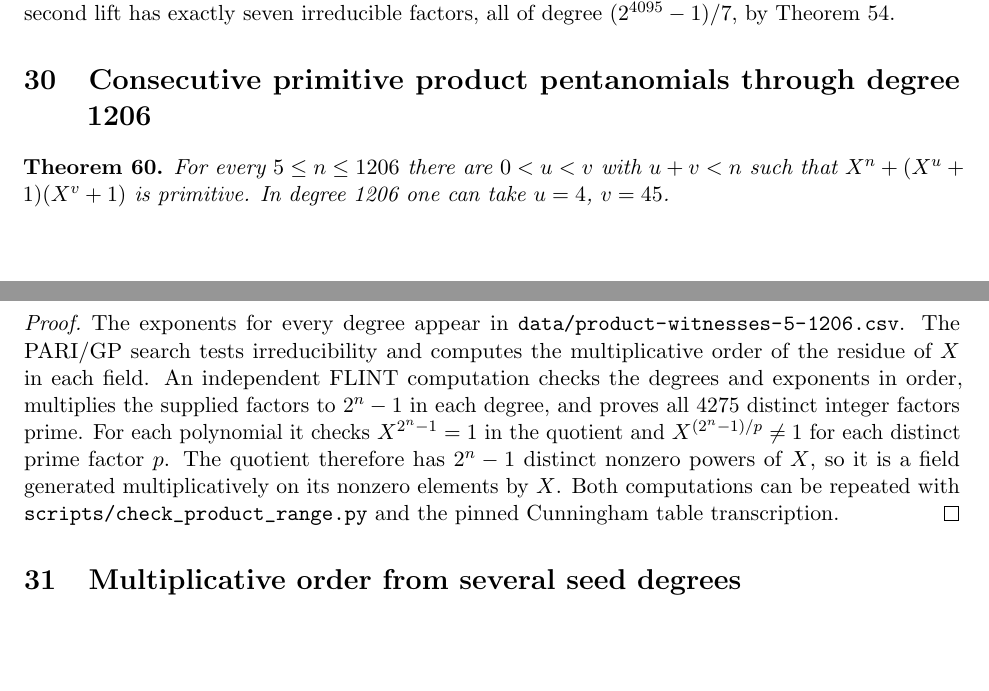
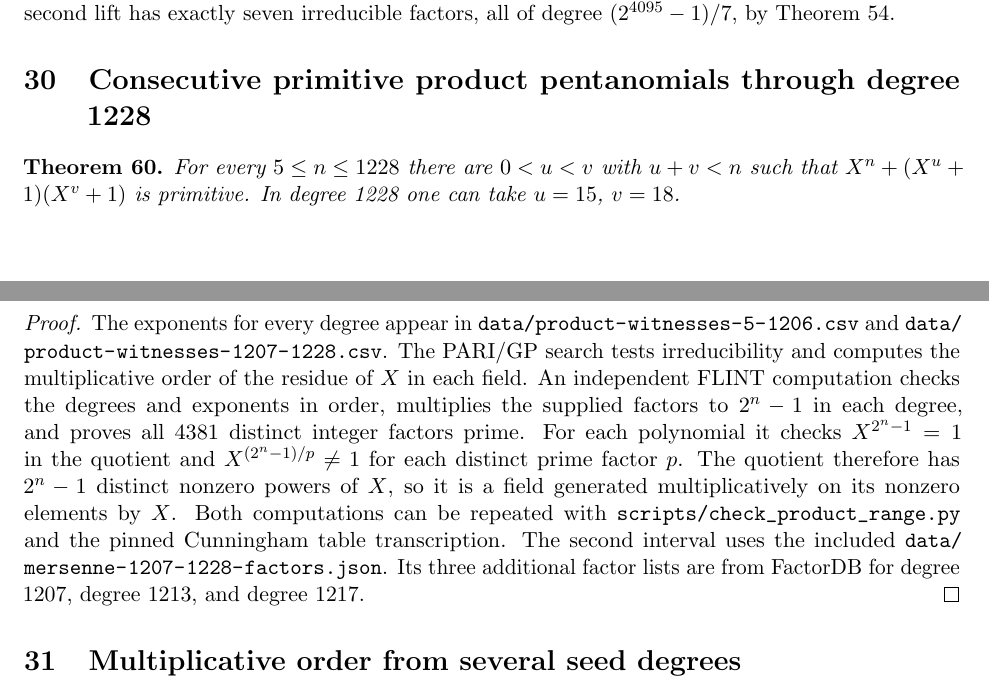
Before and after one commit to rudi-cilibrasi/gf2fun, a LaTeX document (results.tex): two parts of pages 37 and 38 of 40, joined at a grey line, cut so that both start at the same text, the shorter picture padded with empty space. Compiled offline with pdfLaTeX.

Commit message:
Verify consecutive primitive product pentanomials through degree 1228

```diff
--- a/results.tex
+++ b/results.tex
@@ -2863,19 +2863,20 @@ root-product tests of lengths through 4094. For the other six seeds,
 each second lift has exactly seven irreducible factors, all of degree
 \((2^{4095}-1)/7\), by Theorem~\ref{thm:ore-largest-factor}.
 
-\section{Consecutive primitive product pentanomials through degree 1206}
+\section{Consecutive primitive product pentanomials through degree 1228}
 \begin{theorem}
-For every \(5\le n\le1206\) there are \(0<u<v\) with \(u+v<n\)
+For every \(5\le n\le1228\) there are \(0<u<v\) with \(u+v<n\)
 such that \(X^n+(X^u+1)(X^v+1)\) is primitive.
-In degree 1206 one can take \(u=4\), \(v=45\).
+In degree 1228 one can take \(u=15\), \(v=18\).
 \end{theorem}
 \begin{proof}
 The exponents for every degree appear in
-\nolinkurl{data/product-witnesses-5-1206.csv}. The PARI/GP search
+\nolinkurl{data/product-witnesses-5-1206.csv} and
+\nolinkurl{data/product-witnesses-1207-1228.csv}. The PARI/GP search
 tests irreducibility and computes the multiplicative order of the
 residue of \(X\) in each field. An independent FLINT computation
 checks the degrees and exponents in order, multiplies the supplied
-factors to \(2^n-1\) in each degree, and proves all 4275 distinct
+factors to \(2^n-1\) in each degree, and proves all 4381 distinct
 integer factors prime. For each polynomial it checks \(X^{2^n-1}=1\)
 in the quotient and \(X^{(2^n-1)/p}\ne1\) for each distinct prime
 factor \(p\). The quotient therefore has \(2^n-1\) distinct nonzero
@@ -2883,7 +2884,12 @@ powers of \(X\), so it is a field generated multiplicatively on its
 nonzero elements by \(X\). Both computations can be repeated with
 \nolinkurl{scripts/check_product_range.py} and the pinned
 \href{https://github.com/postvakje/Reformatted-Cunningham-Project-tables/blob/dff2e282ff15399b16b4fb840a410aa2a37076b7/pmain422_table2-.json}
-{Cunningham table transcription}.
+{Cunningham table transcription}. The second interval uses the included
+\nolinkurl{data/mersenne-1207-1228-factors.json}. Its three additional
+factor lists are from FactorDB for
+\href{https://factordb.com/index.php?id=1000000000000001207}{degree 1207},
+\href{https://factordb.com/index.php?id=1000000000000001213}{degree 1213}, and
+\href{https://factordb.com/index.php?id=1000000000000001217}{degree 1217}.
 \end{proof}
 
 \section{Multiplicative order from several seed degrees}\label{sec:mixed-order}
```
Also changed, not shown: data/product-witnesses-1207-1228.csv (added, +23 -0 lines), README.md, results.pdf, 1 other file.
